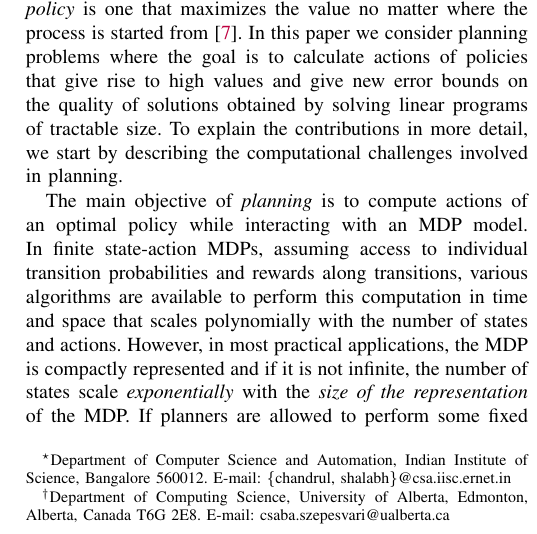
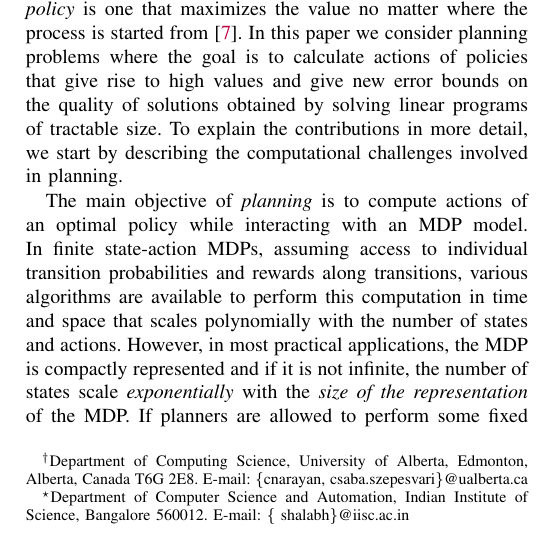
Before and after one commit to chandrurec5/ieee-tac, a LaTeX paper (lralp.tex): part of one column of page 1 of 9, cut so that both start at the same text. Compiled offline with pdfLaTeX.

Commit message:
changed emails

```diff
--- a/lralp.tex
+++ b/lralp.tex
@@ -22,12 +22,14 @@
 % Title, authors, etc. -------------------------------------------------------------------------
 
 \title{A Linearly Relaxed Approximate Linear Program for Markov Decision Processes}
-\author{Chandrashekar Lakshminarayanan$^\star$, Shalabh Bhatnagar$^\star$,
- and Csaba Szepesvari$^\dagger$\thanks{$^\star$Department of Computer
+\author{Chandrashekar Lakshminarayanan$^\dagger$, Shalabh Bhatnagar$^\star$,
+ and Csaba Szepesvari$^\dagger$
+\thanks{$^\dagger$Department of Computing Science, University of Alberta,
+Edmonton, Alberta, Canada T6G 2E8. E-mail: $\{$cnarayan, csaba.szepesvari$\}$@ualberta.ca}
+\thanks{$^\star$Department of Computer
 Science and Automation, Indian Institute of Science, Bangalore 560012.
-E-mail: $\{$chandrul, shalabh$\}$@csa.iisc.ernet.in}
-\thanks{$^\dagger$Department of Computing Science, University of Alberta,
-Edmonton, Alberta, Canada T6G 2E8. E-mail: csaba.szepesvari@ualberta.ca}}
+E-mail: $\{$ shalabh$\}$@iisc.ac.in}
+}
 % The \author macro works with any number of authors. There are two commands
 % used to separate the names and addresses of multiple authors: \And and \AND.
 %
```
